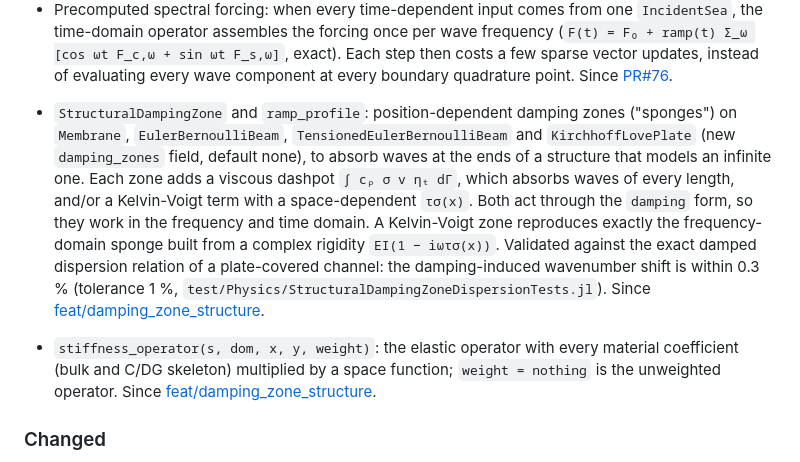
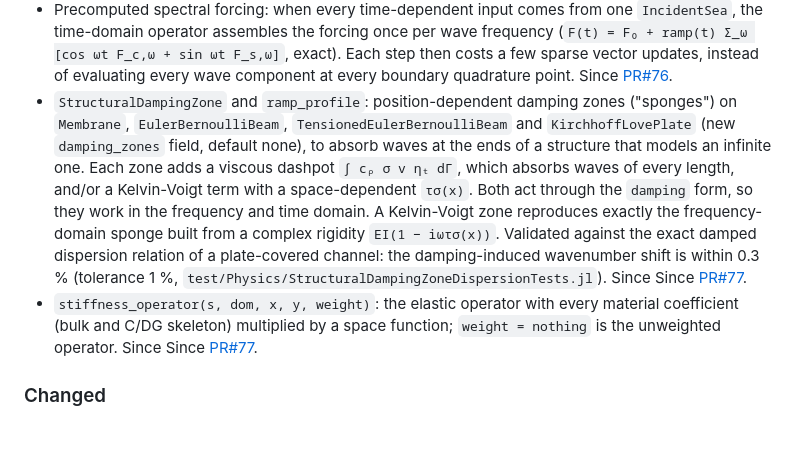
Before and after one commit to CMOE-TUDelft/HydroElasticFEM.jl, a Markdown page: NEWS.md, the part around the change. Drawn GitHub-style; blank space fills up the shorter version.

```diff
--- a/NEWS.md
+++ b/NEWS.md
@@ -27,9 +27,8 @@ and this project adheres to [Semantic Versioning](https://semver.org/spec/v2.0.0
 - `PlateConnection`, a field-less coupling entity between two `KirchhoffLovePlate`s with separate fields across a `StructureConnection`: shear as a spring or rigid (penalty), and rotation as rigid (C/DG slope continuity), free (hinge) or a rotational spring. Since [PR#71](https://github.com/CMOE-TUDelft/HydroElasticFEM.jl/pull/71).
 - `IncidentSea`, a linear multi-directional Airy sea (from explicit components, a WaveSpec `AiryRealization`, or an `AiryState`) with `incident_elevation`, `incident_potential`, `incident_vertical_velocity` and `incident_velocity` fields for `DampingZoneBC` and `PrescribedInletPotentialBC`, and an optional start-up `ramp`. Since [PR#76](https://github.com/CMOE-TUDelft/HydroElasticFEM.jl/pull/76).
 - Precomputed spectral forcing: when every time-dependent input comes from one `IncidentSea`, the time-domain operator assembles the forcing once per wave frequency (`F(t) = F₀ + ramp(t) Σ_ω [cos ωt F_c,ω + sin ωt F_s,ω]`, exact). Each step then costs a few sparse vector updates, instead of evaluating every wave component at every boundary quadrature point. Since [PR#76](https://github.com/CMOE-TUDelft/HydroElasticFEM.jl/pull/76).
-
-- `StructuralDampingZone` and `ramp_profile`: position-dependent damping zones ("sponges") on `Membrane`, `EulerBernoulliBeam`, `TensionedEulerBernoulliBeam` and `KirchhoffLovePlate` (new `damping_zones` field, default none), to absorb waves at the ends of a structure that models an infinite one. Each zone adds a viscous dashpot `∫ cᵨ σ v ηₜ dΓ`, which absorbs waves of every length, and/or a Kelvin-Voigt term with a space-dependent `τσ(x)`. Both act through the `damping` form, so they work in the frequency and time domain. A Kelvin-Voigt zone reproduces exactly the frequency-domain sponge built from a complex rigidity `EI(1 − iωτσ(x))`. Validated against the exact damped dispersion relation of a plate-covered channel: the damping-induced wavenumber shift is within 0.3 % (tolerance 1 %, `test/Physics/StructuralDampingZoneDispersionTests.jl`). Since [feat/damping_zone_structure](https://github.com/CMOE-TUDelft/HydroElasticFEM.jl/tree/feat/damping_zone_structure).
-- `stiffness_operator(s, dom, x, y, weight)`: the elastic operator with every material coefficient (bulk and C/DG skeleton) multiplied by a space function; `weight = nothing` is the unweighted operator. Since [feat/damping_zone_structure](https://github.com/CMOE-TUDelft/HydroElasticFEM.jl/tree/feat/damping_zone_structure).
+- `StructuralDampingZone` and `ramp_profile`: position-dependent damping zones ("sponges") on `Membrane`, `EulerBernoulliBeam`, `TensionedEulerBernoulliBeam` and `KirchhoffLovePlate` (new `damping_zones` field, default none), to absorb waves at the ends of a structure that models an infinite one. Each zone adds a viscous dashpot `∫ cᵨ σ v ηₜ dΓ`, which absorbs waves of every length, and/or a Kelvin-Voigt term with a space-dependent `τσ(x)`. Both act through the `damping` form, so they work in the frequency and time domain. A Kelvin-Voigt zone reproduces exactly the frequency-domain sponge built from a complex rigidity `EI(1 − iωτσ(x))`. Validated against the exact damped dispersion relation of a plate-covered channel: the damping-induced wavenumber shift is within 0.3 % (tolerance 1 %, `test/Physics/StructuralDampingZoneDispersionTests.jl`). Since Since [PR#77](https://github.com/CMOE-TUDelft/HydroElasticFEM.jl/pull/77).
+- `stiffness_operator(s, dom, x, y, weight)`: the elastic operator with every material coefficient (bulk and C/DG skeleton) multiplied by a space function; `weight = nothing` is the unweighted operator. Since Since [PR#77](https://github.com/CMOE-TUDelft/HydroElasticFEM.jl/pull/77).
 
 ### Changed
 - `KirchhoffLovePlate`: `has_damping_form` is `true` when the plate has enabled damping zones (still `false` otherwise), and `damping_parameter` returns `0.0`. Since [feat/damping_zone_structure](https://github.com/CMOE-TUDelft/HydroElasticFEM.jl/tree/feat/damping_zone_structure).
```
